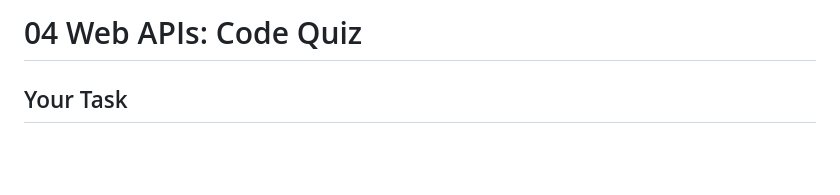
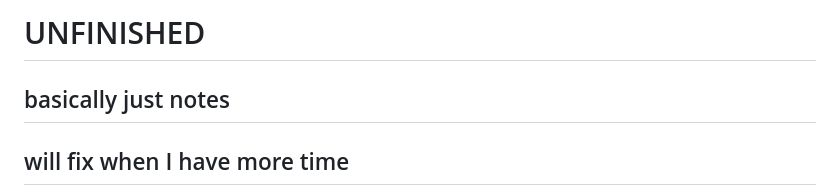
Before and after one commit to mollydotwhat/would-be-quiz, a Markdown page: README.md, the part around one of its changes. Rendered like a GitHub page; blank space fills up the shorter version.

Commit message:
mostly a placeholder, so i don't forget it exists

```diff
--- a/README.md
+++ b/README.md
@@ -1,6 +1,10 @@
-# 04 Web APIs: Code Quiz
+# UNFINISHED
 
-## Your Task
+## basically just notes
+## will fix when I have more time
+<!-- 04 Web APIs: Code Quiz -->
+
+<!-- ## Your Task
 
 At some point in your journey to become a full-stack web developer, you’ll likely be asked to complete a coding assessment&mdash;perhaps as part of an interview process. A typical coding assessment includes both multiple-choice questions and interactive coding challenges.
 
```
Also changed, not shown: other parts of README.md (+1 -1 lines).
